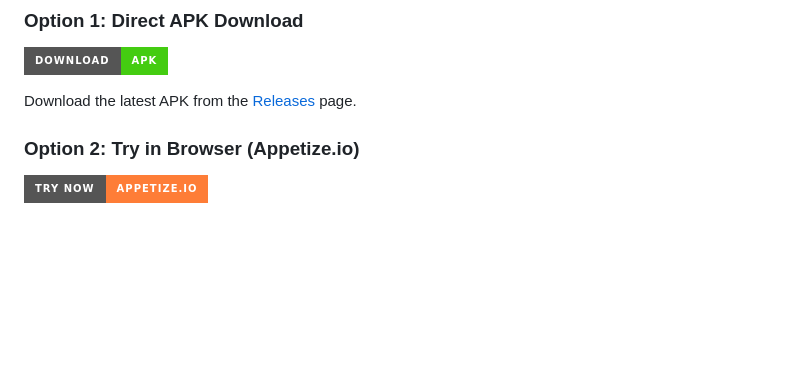
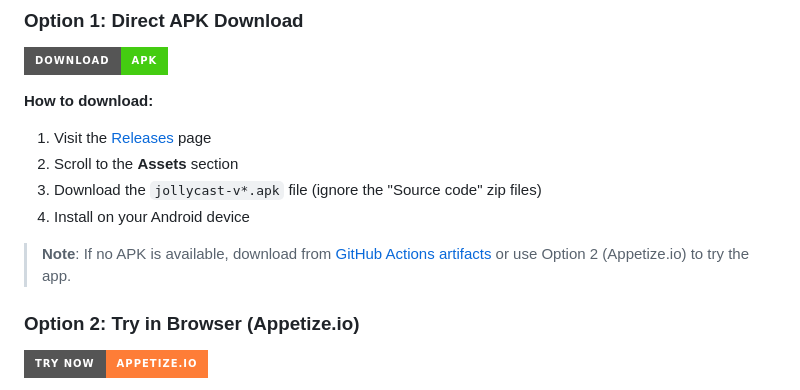
Before and after one commit to decodedfaith/jollycast, a Markdown page: README.md, the part around the change. Rendered like a GitHub page; badges without logos; blank space fills up the shorter version.

Commit message:
Improve APK download instructions with clear steps and fallback options

```diff
--- a/README.md
+++ b/README.md
@@ -24,7 +24,13 @@ A modern, feature-rich podcast streaming application built with Flutter. Jollyca
 ### Option 1: Direct APK Download
 [![Download APK](https://img.shields.io/badge/Download-APK-brightgreen?style=for-the-badge&logo=android)](https://github.com/decodedfaith/jollycast/releases/latest)
 
-Download the latest APK from the [Releases](https://github.com/decodedfaith/jollycast/releases) page.
+**How to download:**
+1. Visit the [Releases](https://github.com/decodedfaith/jollycast/releases/latest) page
+2. Scroll to the **Assets** section
+3. Download the `jollycast-v*.apk` file (ignore the "Source code" zip files)
+4. Install on your Android device
+
+> **Note**: If no APK is available, download from [GitHub Actions artifacts](https://github.com/decodedfaith/jollycast/actions) or use Option 2 (Appetize.io) to try the app.
 
 ### Option 2: Try in Browser (Appetize.io)
 [![Try on Appetize](https://img.shields.io/badge/Try%20Now-Appetize.io-orange?style=for-the-badge)](https://appetize.io/app/b_ph6y5cef7vb7m72ygcd24wq3ty?device=pixel7&osVersion=13.0&toolbar=true)
```
